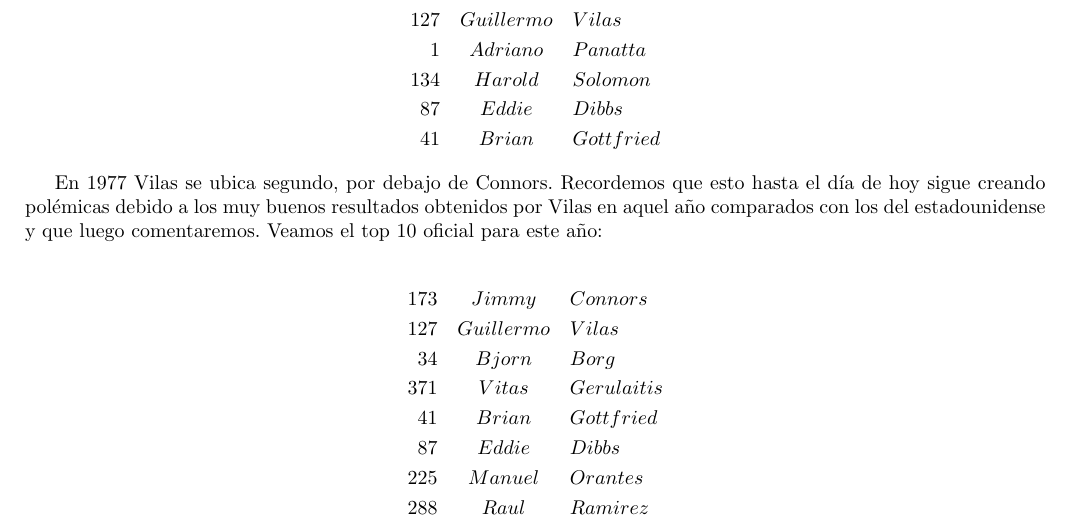
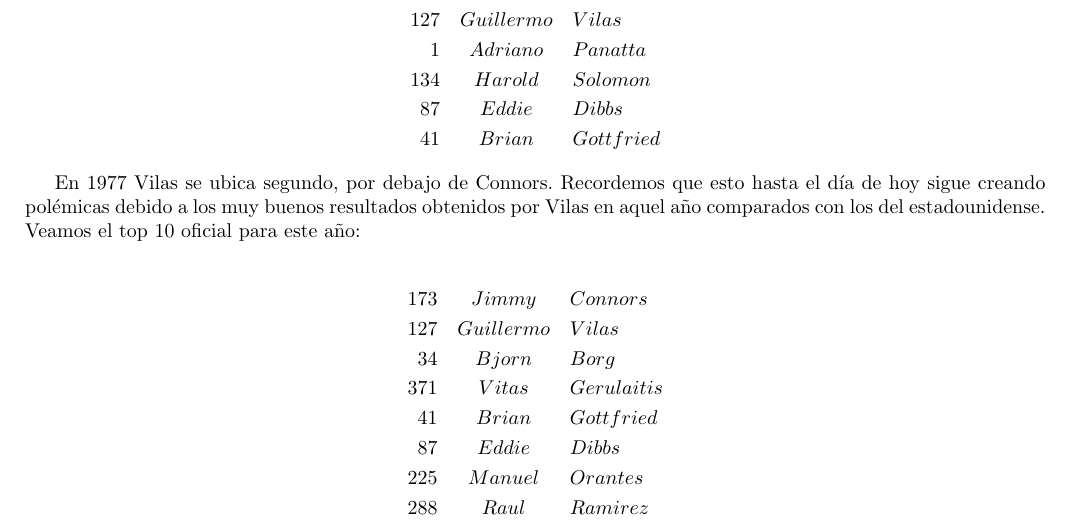
Before and after one commit to mbaigorria/metnum, a LaTeX document (tp2/docs/informe.tex, which reads tp2/docs/exp/ATPRanking.tex): part of page 15 of 29, cut so that both start at the same text. Compiled offline with pdfLaTeX.

Commit message:
cambios en rankgin atp

```diff
--- a/tp2/docs/exp/ATPRanking.tex
+++ b/tp2/docs/exp/ATPRanking.tex
@@ -37,7 +37,7 @@ En 1976 la ATP hubica a Vilas 6to dentro del top 10:
 41 & Brian & Gottfried
 \end{eqnarray*}
 
-En 1977 Vilas se ubica segundo, por debajo de Connors. Recordemos que esto hasta el día de hoy sigue creando polémicas debido a los muy buenos resultados obtenidos por Vilas en aquel año comparados con los del estadounidense y que luego comentaremos.
+En 1977 Vilas se ubica segundo, por debajo de Connors. Recordemos que esto hasta el día de hoy sigue creando polémicas debido a los muy buenos resultados obtenidos por Vilas en aquel año comparados con los del estadounidense.
 Veamos el top 10 oficial para este año:
 
 \begin{eqnarray*}
```
